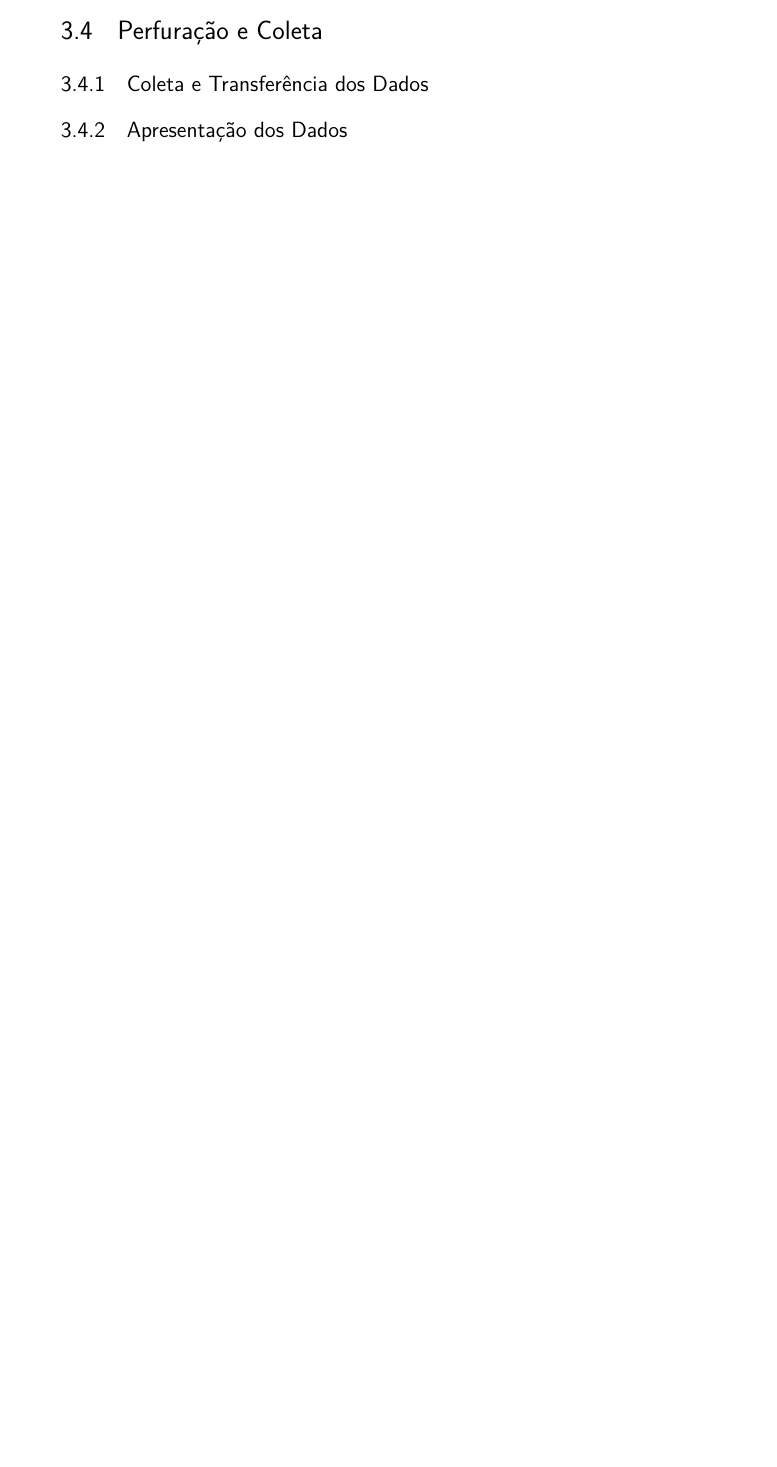
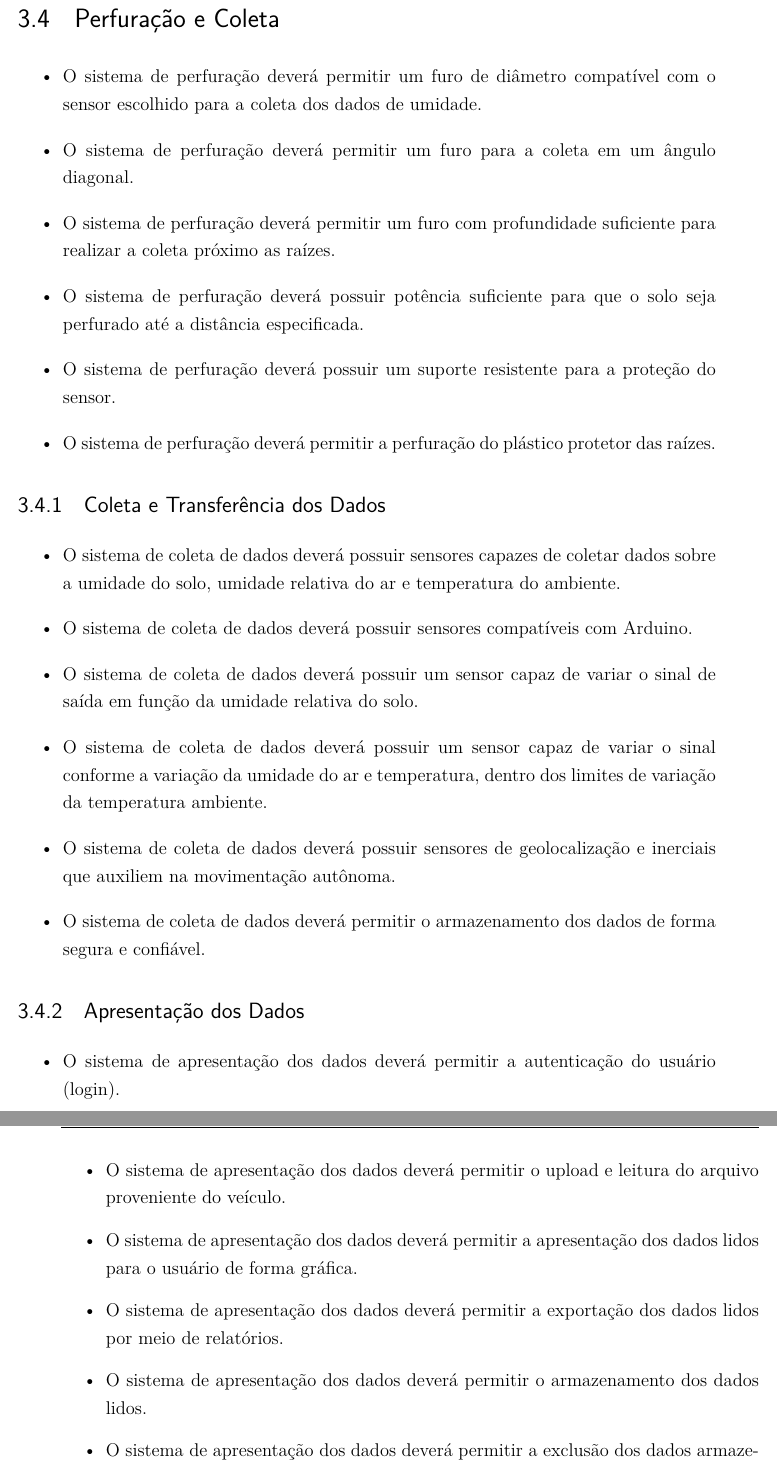
Before and after one commit to PI2-grupo8/relatorio, a LaTeX thesis (tcc.tex, which reads editaveis/informacoes.tex, editaveis/requisitos.tex): part of page 13 of 23 before the commit and two parts of pages 14 and 15 of 25 after it, the two joined at a grey line, cut so that both start at the same text, the shorter picture padded with empty space. Compiled offline with pdfLaTeX.

Commit message:
Adding vehicle requirements

```diff
--- a/editaveis/informacoes.tex
+++ b/editaveis/informacoes.tex
@@ -10,8 +10,7 @@ Leonardo Cambraia, Mateus Castellar, Mateus Martins, Pedro Guilherme, Ricardo Ju
 \palavraChaveDois{Palavra-chave02}
 
 % Dados da orientacao
-\orientador{(Titulação Acadêmica e Nome do Orientador)}
-\coorientador{(quando houver, Titulação Acadêmica e Nome do Orientador)}
+\orientador{Alex Reis, Rhander Viana e Sebastien Rondineau}
 
 % Dados para a ficha catalográfica
 \cdu{02:141:005.6}
--- a/editaveis/requisitos.tex
+++ b/editaveis/requisitos.tex
@@ -9,2 +36,30 @@
+    \begin{itemize}
+      \item O sistema de perfuração deverá permitir um furo de diâmetro compatível com o sensor escolhido para a coleta dos dados de umidade.
+      \item O sistema de perfuração deverá permitir um furo para a coleta em um ângulo diagonal.
+      \item O sistema de perfuração deverá permitir um furo com profundidade suficiente para realizar a coleta próximo as raízes.
+      \item O sistema de perfuração deverá possuir potência suficiente para que o solo seja perfurado até a distância especificada.
+      \item O sistema de perfuração deverá possuir um suporte resistente para a proteção do sensor.
+      \item O sistema de perfuração deverá permitir a perfuração do plástico protetor das raízes.
+    \end{itemize}
+
     \subsection{Coleta e Transferência dos Dados}
+
+      \begin{itemize}
+        \item O sistema de coleta de dados deverá possuir sensores capazes de coletar dados sobre a umidade do solo, umidade relativa do ar e temperatura do ambiente.
+        \item O sistema de coleta de dados deverá possuir sensores compatíveis com Arduino.
+        \item O sistema de coleta de dados deverá possuir um sensor capaz de variar o sinal de saída em função da umidade relativa do solo.
+        \item O sistema de coleta de dados deverá possuir um sensor capaz de variar o sinal conforme a variação da umidade do ar e temperatura, dentro dos limites de variação da temperatura ambiente.
+        \item O sistema de coleta de dados deverá possuir sensores de geolocalização e inerciais que auxiliem na movimentação autônoma.
+        \item O sistema de coleta de dados deverá permitir o armazenamento dos dados de forma segura e confiável.
+      \end{itemize}
+
     \subsection{Apresentação dos Dados}
+
+      \begin{itemize}
+        \item O sistema de apresentação dos dados deverá permitir a autenticação do usuário (login).
+        \item O sistema de apresentação dos dados deverá permitir o upload e leitura do arquivo proveniente do veículo.
+        \item O sistema de apresentação dos dados deverá permitir a apresentação dos dados lidos para o usuário de forma gráfica.
+        \item O sistema de apresentação dos dados deverá permitir a exportação dos dados lidos por meio de relatórios.
+        \item O sistema de apresentação dos dados deverá permitir o armazenamento dos dados lidos.
+        \item O sistema de apresentação dos dados deverá permitir a exclusão dos dados armazenados.
+      \end{itemize}
```
Also changed, not shown: README.md (deleted), editaveis/requisitos.tex (27 more changed lines).
